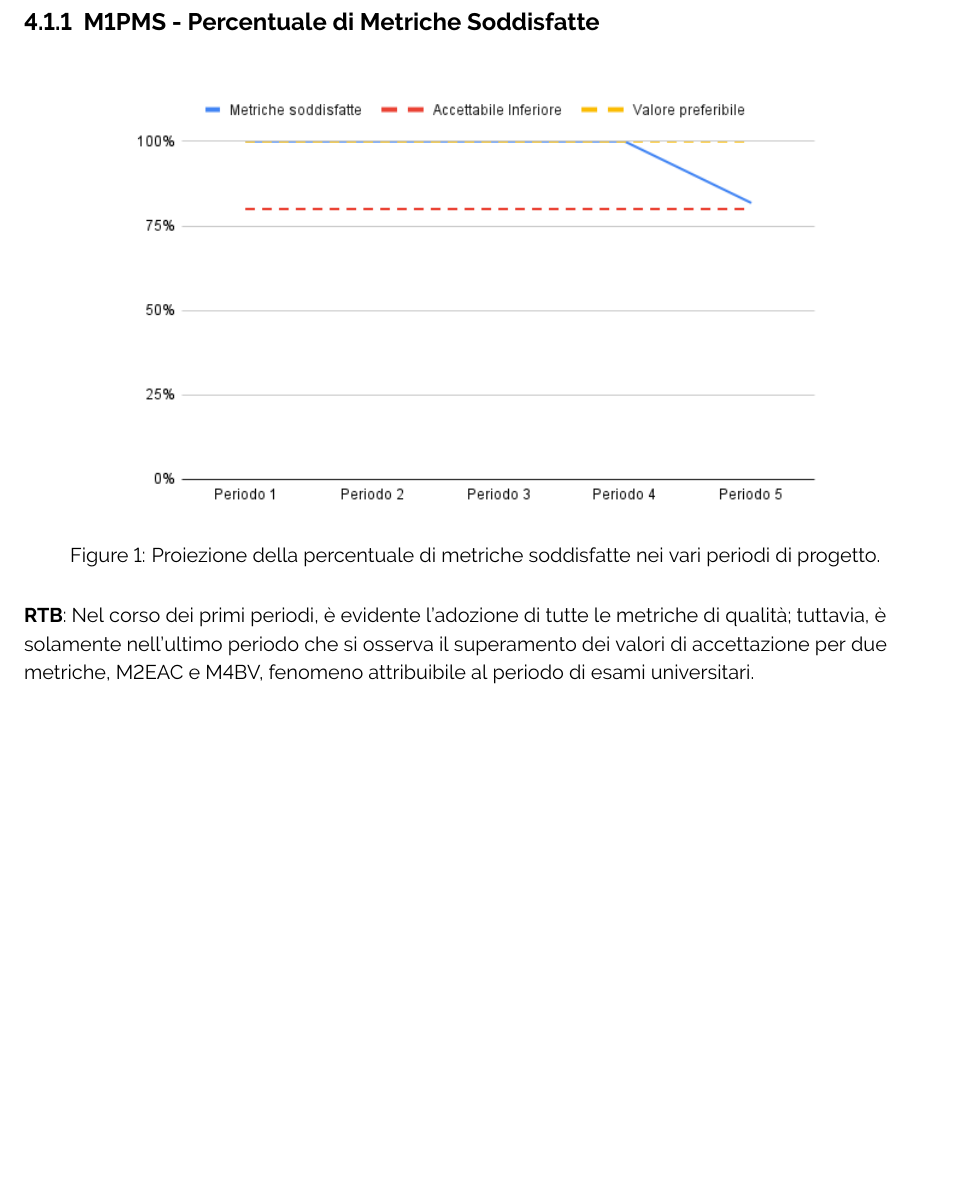
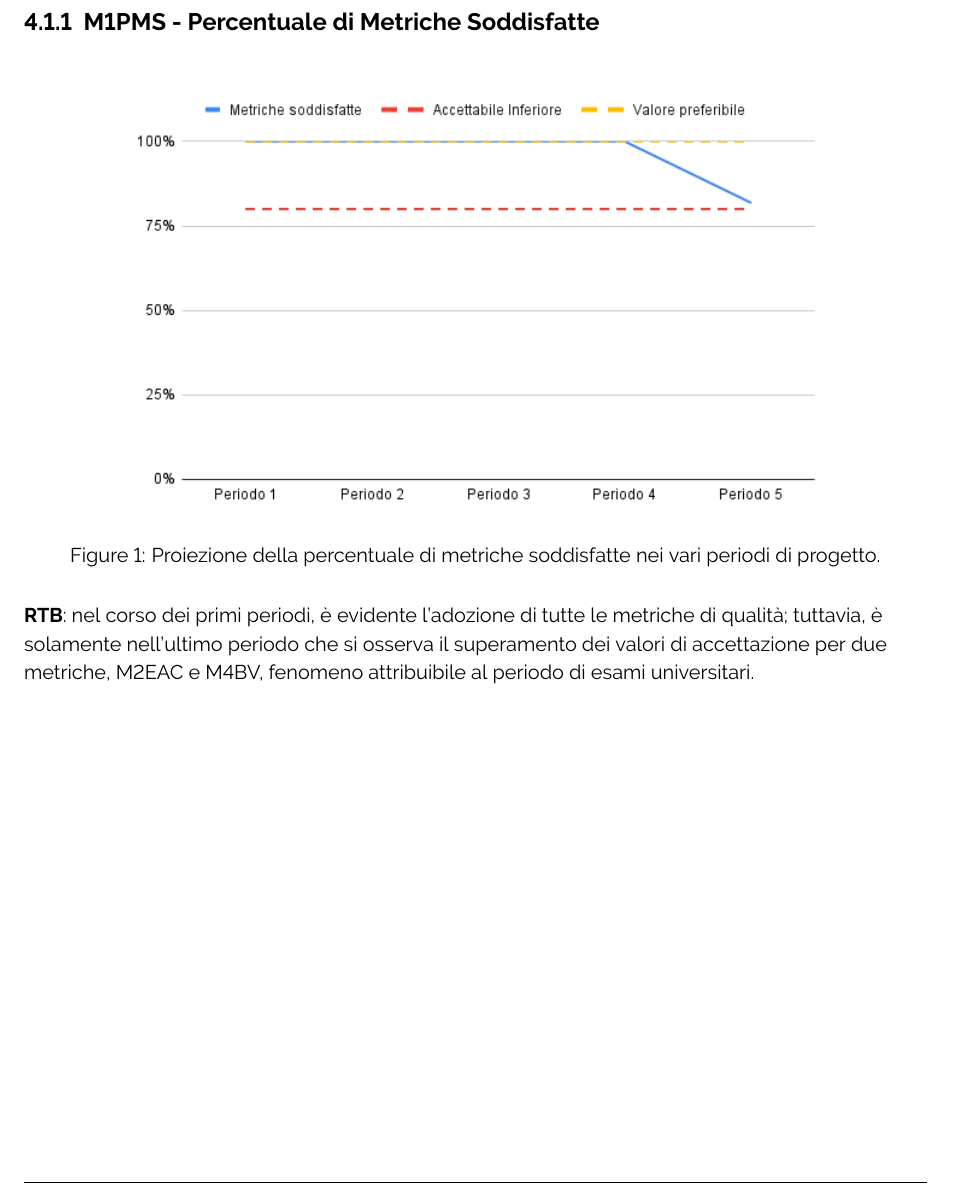
Before and after one commit to ByteOps-swe/Sorgente-documenti, a LaTeX document (RTB/Piano_di_qualifica_v0.3.0.tex, which reads RTB/Sottosezioni/Piano_di_qualifica/Qualità_Fornitura.tex): part of page 28 of 34, cut so that both start at the same text, the shorter picture padded with empty space. Compiled offline with pdfLaTeX.

Commit message:
Update Qualità_Fornitura.tex

```diff
--- a/RTB/Sottosezioni/Piano_di_qualifica/Qualità_Fornitura.tex
+++ b/RTB/Sottosezioni/Piano_di_qualifica/Qualità_Fornitura.tex
@@ -7,7 +7,7 @@
     \caption{Proiezione della percentuale di metriche soddisfatte nei vari periodi di progetto.}
     \label{fig:1}
 \end{figure}
-\textbf{RTB}: Nel corso dei primi periodi, è evidente l'adozione di tutte le metriche di qualità; tuttavia, è solamente nell'ultimo periodo che si osserva il superamento dei valori di accettazione per due metriche, M2EAC e M4BV, fenomeno attribuibile al periodo di esami universitari.
+\textbf{RTB}: nel corso dei primi periodi, è evidente l'adozione di tutte le metriche di qualità; tuttavia, è solamente nell'ultimo periodo che si osserva il superamento dei valori di accettazione per due metriche, M2EAC e M4BV, fenomeno attribuibile al periodo di esami universitari.
 
 \subsubsection{M2EAC - Estimed at Completion}
 
```
